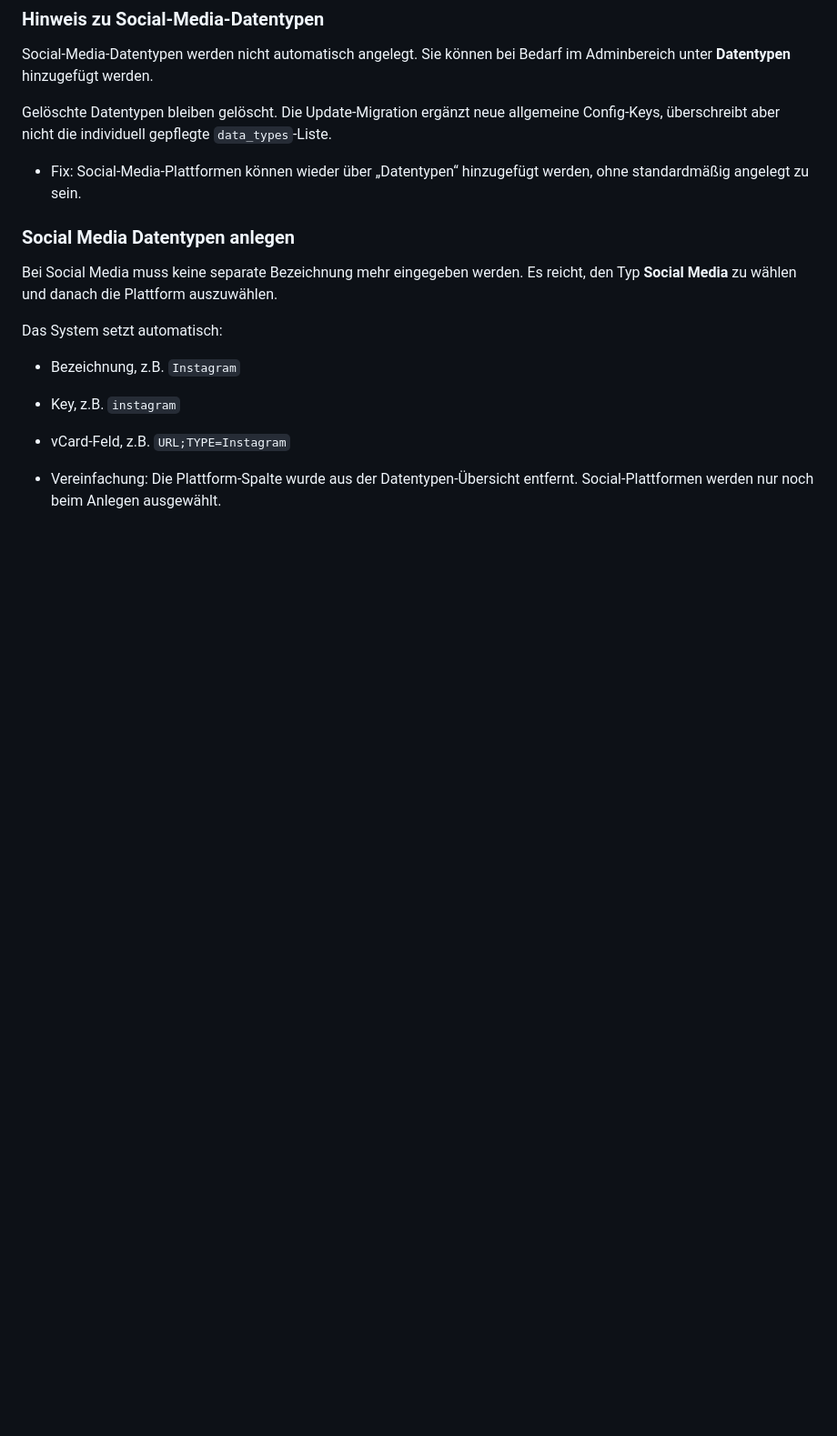
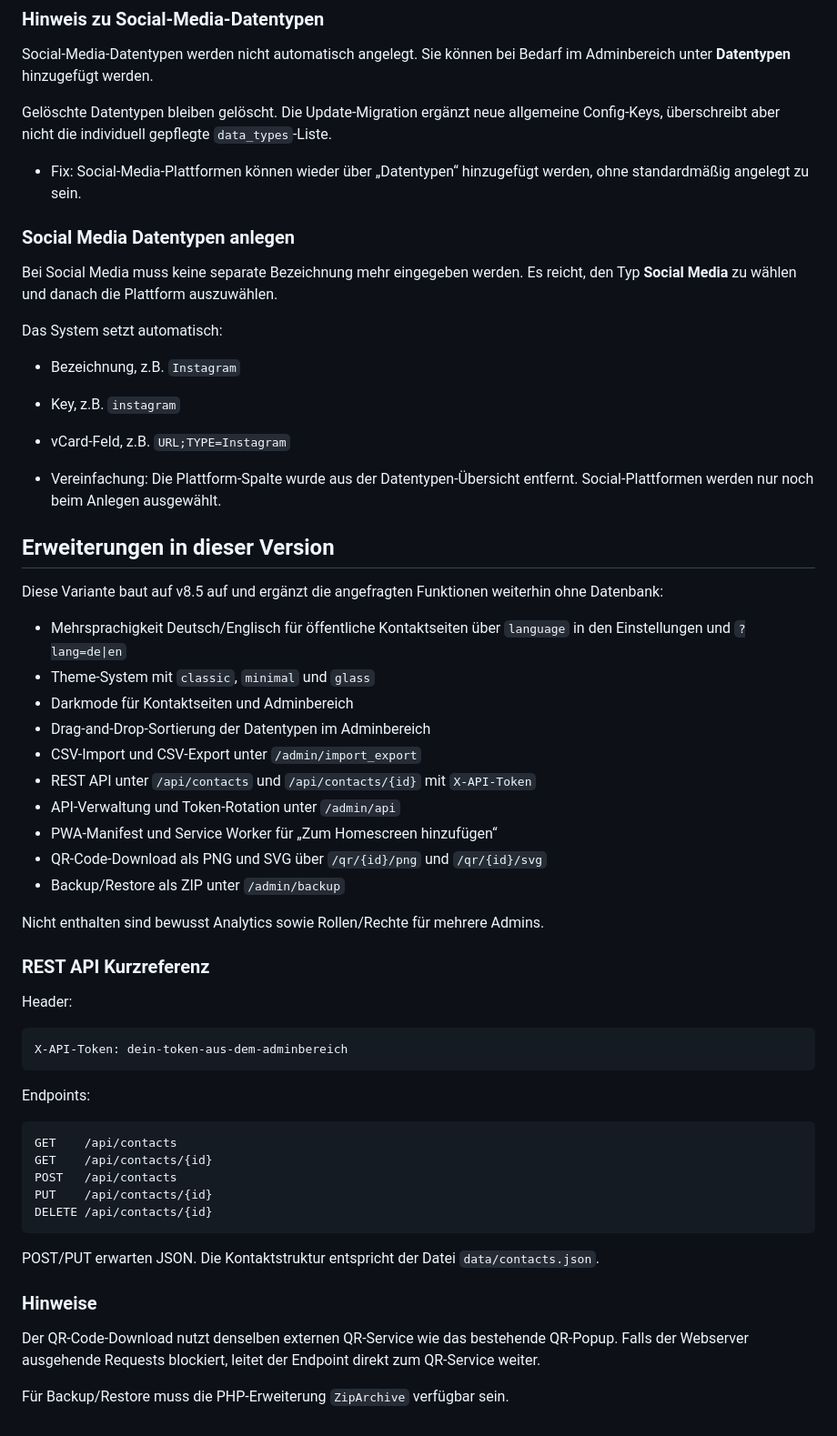
Before and after one commit to Wiwaltill/vCard-CMS, a Markdown page: README.md, the part around the change. Shown at 91% size. Drawn GitHub-style; blank space fills up the shorter version.

````diff
--- a/README.md
+++ b/README.md
@@ -553,3 +553,46 @@ Das System setzt automatisch:
 - vCard-Feld, z.B. `URL;TYPE=Instagram`
 
 - Vereinfachung: Die Plattform-Spalte wurde aus der Datentypen-Übersicht entfernt. Social-Plattformen werden nur noch beim Anlegen ausgewählt.
+
+## Erweiterungen in dieser Version
+
+Diese Variante baut auf v8.5 auf und ergänzt die angefragten Funktionen weiterhin ohne Datenbank:
+
+- Mehrsprachigkeit Deutsch/Englisch für öffentliche Kontaktseiten über `language` in den Einstellungen und `?lang=de|en`
+- Theme-System mit `classic`, `minimal` und `glass`
+- Darkmode für Kontaktseiten und Adminbereich
+- Drag-and-Drop-Sortierung der Datentypen im Adminbereich
+- CSV-Import und CSV-Export unter `/admin/import_export`
+- REST API unter `/api/contacts` und `/api/contacts/{id}` mit `X-API-Token`
+- API-Verwaltung und Token-Rotation unter `/admin/api`
+- PWA-Manifest und Service Worker für „Zum Homescreen hinzufügen“
+- QR-Code-Download als PNG und SVG über `/qr/{id}/png` und `/qr/{id}/svg`
+- Backup/Restore als ZIP unter `/admin/backup`
+
+Nicht enthalten sind bewusst Analytics sowie Rollen/Rechte für mehrere Admins.
+
+### REST API Kurzreferenz
+
+Header:
+
+```http
+X-API-Token: dein-token-aus-dem-adminbereich
+```
+
+Endpoints:
+
+```text
+GET    /api/contacts
+GET    /api/contacts/{id}
+POST   /api/contacts
+PUT    /api/contacts/{id}
+DELETE /api/contacts/{id}
+```
+
+POST/PUT erwarten JSON. Die Kontaktstruktur entspricht der Datei `data/contacts.json`.
+
+### Hinweise
+
+Der QR-Code-Download nutzt denselben externen QR-Service wie das bestehende QR-Popup. Falls der Webserver ausgehende Requests blockiert, leitet der Endpoint direkt zum QR-Service weiter.
+
+Für Backup/Restore muss die PHP-Erweiterung `ZipArchive` verfügbar sein.
````
